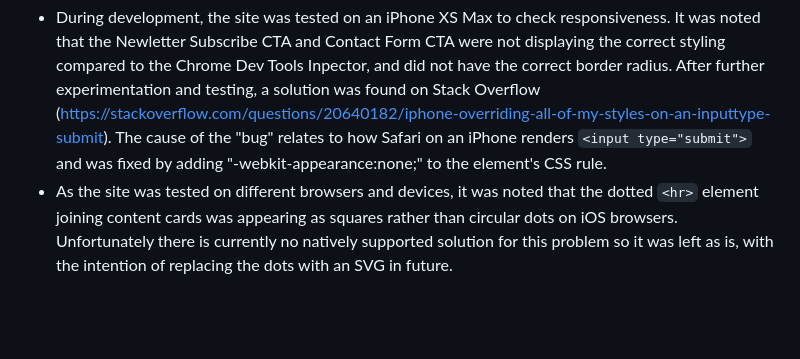
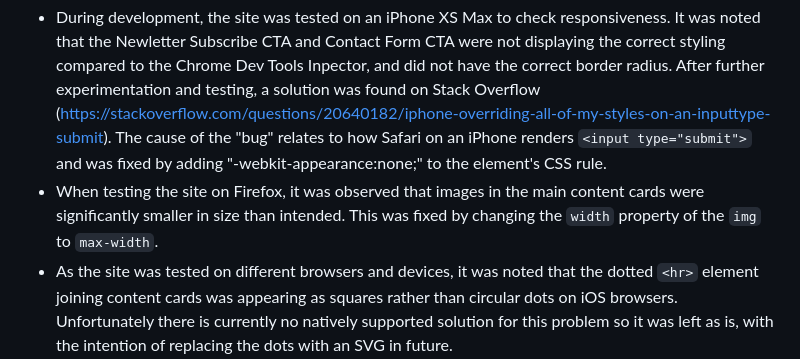
Before and after one commit to CarlMurray/bliss-pp1, a Markdown page: README.md, the part around the change. Drawn GitHub-style; blank space fills up the shorter version.

Commit message:
add firefox img bug

```diff
--- a/README.md
+++ b/README.md
@@ -41,6 +41,7 @@ I used the following technologies, platforms and support in building my project:
 # Bugs/Issues
 Debugging and troubleshooting were done constantly throughout development, however there were a number of noteworthy issues:
 - During development, the site was tested on an iPhone XS Max to check responsiveness. It was noted that the Newletter Subscribe CTA and Contact Form CTA were not displaying the correct styling compared to the Chrome Dev Tools Inpector, and did not have the correct border radius. After further experimentation and testing, a solution was found on Stack Overflow (https://stackoverflow.com/questions/20640182/iphone-overriding-all-of-my-styles-on-an-inputtype-submit). The cause of the "bug" relates to how Safari on an iPhone renders `<input type="submit">` and was fixed by adding "-webkit-appearance:none;" to the element's CSS rule.
+- When testing the site on Firefox, it was observed that images in the main content cards were significantly smaller in size than intended. This was fixed by changing the `width` property of the `img` to `max-width`.
 - As the site was tested on different browsers and devices, it was noted that the dotted `<hr>` element joining content cards was appearing as squares rather than circular dots on iOS browsers. Unfortunately there is currently no natively supported solution for this problem so it was left as is, with the intention of replacing the dots with an SVG in future. (https://stackoverflow.com/questions/11280676/how-to-create-dotted-border-with-round-dots-in-webkit-browsers)
 - When testing on different browsers, it was observed that the font weight of the Navigation Links appeared heavier in Safari than in Chrome and as intended. It was found that this is due to the rendering engine of Safari and there is no solution for this "issue". Adding `-webkit-font-smoothing: antialiased;` made a minor visual improvement.
 - The site was tested on a 42" LG Smart TV experimentally. The native LG web browser does not render certain elements and styles correctly and browser support is limited. Designing for smart TVs was outside the scope of this project but future revisions may address this functionality.
```
